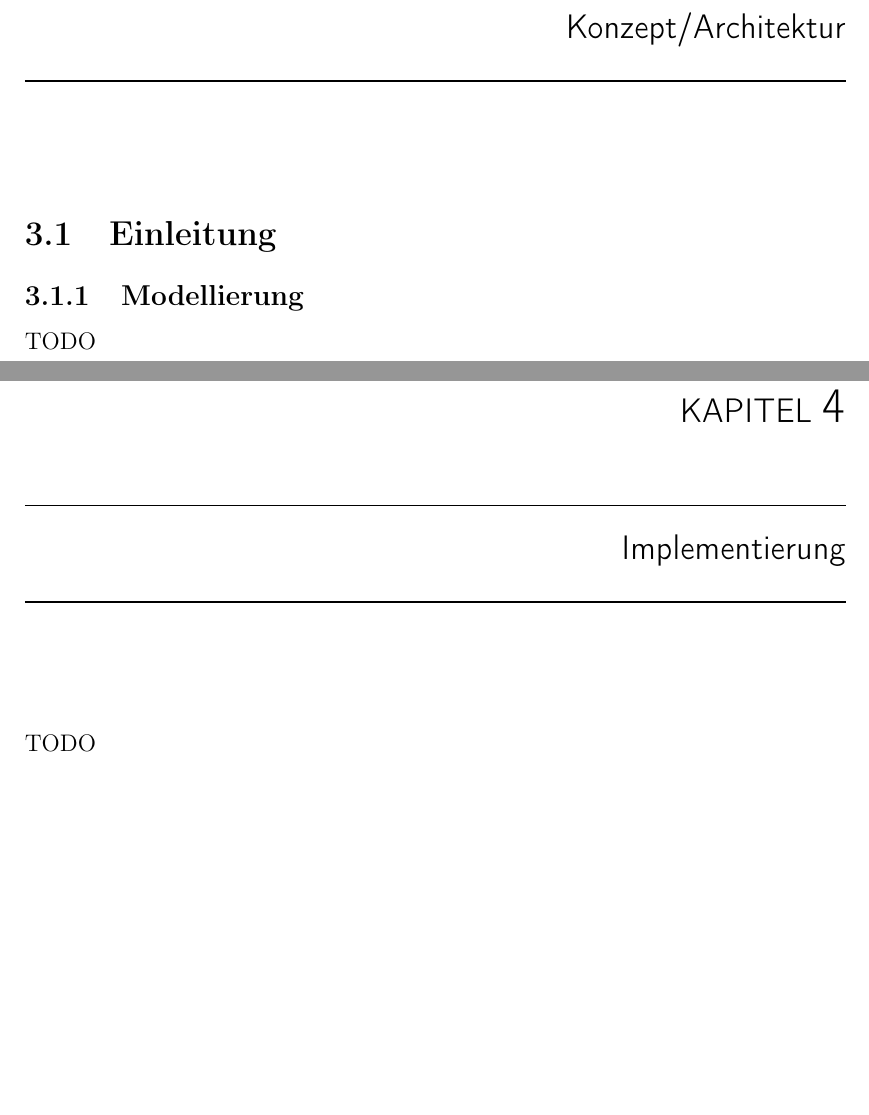
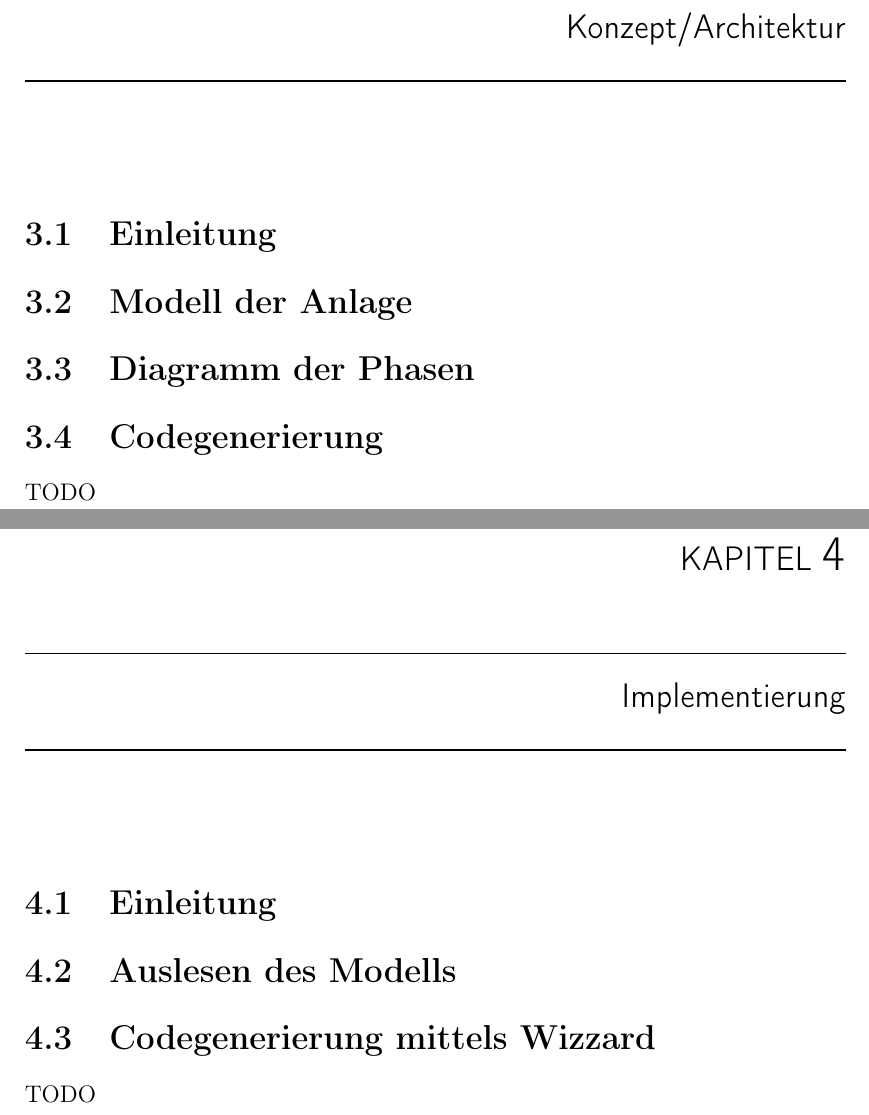
Before and after one commit to nschrack-tgm/batch_it, a LaTeX thesis (diplomarbeit.tex, which reads tex/chapter3.tex, tex/chapter4.tex): two parts of pages 33 and 35 of 46, joined at a grey line, cut so that both start at the same text, the shorter picture padded with empty space. Compiled offline with pdfLaTeX.

Commit message:
Changed color and added chapters

```diff
--- a/diplomarbeit.tex
+++ b/diplomarbeit.tex
@@ -46,8 +46,8 @@
   pdfauthor={AUTOR},
   bookmarksopen,
   colorlinks,
-  citecolor=blue,
-  linkcolor=blue,
+  citecolor=black,
+  linkcolor=black,
   breaklinks%
 ]{hyperref}%
 \fi
--- a/tex/chapter3.tex
+++ b/tex/chapter3.tex
@@ -4,7 +4,9 @@
 
 
 \section{Einleitung}
-\subsection{Modellierung}
+\section{Modell der Anlage}
+\section{Diagramm der Phasen}
+\section{Codegenerierung}
 
 
 TODO
--- a/tex/chapter4.tex
+++ b/tex/chapter4.tex
@@ -1,3 +1,7 @@
 % Chapter4
 \chapter{Implementierung} \label{chapter:thevetestcase}
+\section{Einleitung}
+\section{Auslesen des Modells}
+\section{Codegenerierung mittels Wizzard}
+
 TODO
```
Also changed, not shown: tex/chapter2.tex (+2 -0 lines), tex/chapter5.tex (+1 -1 lines), 1 other file.
